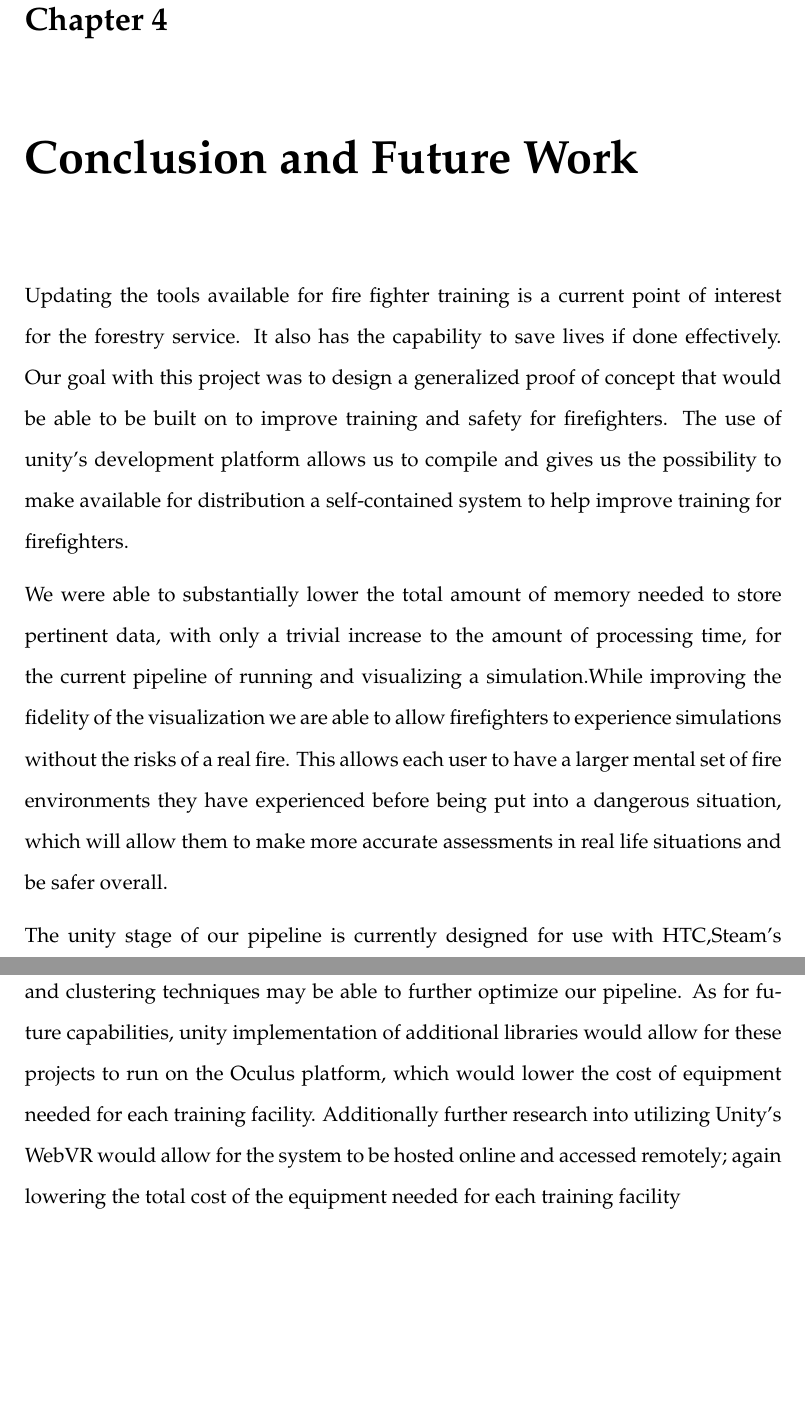
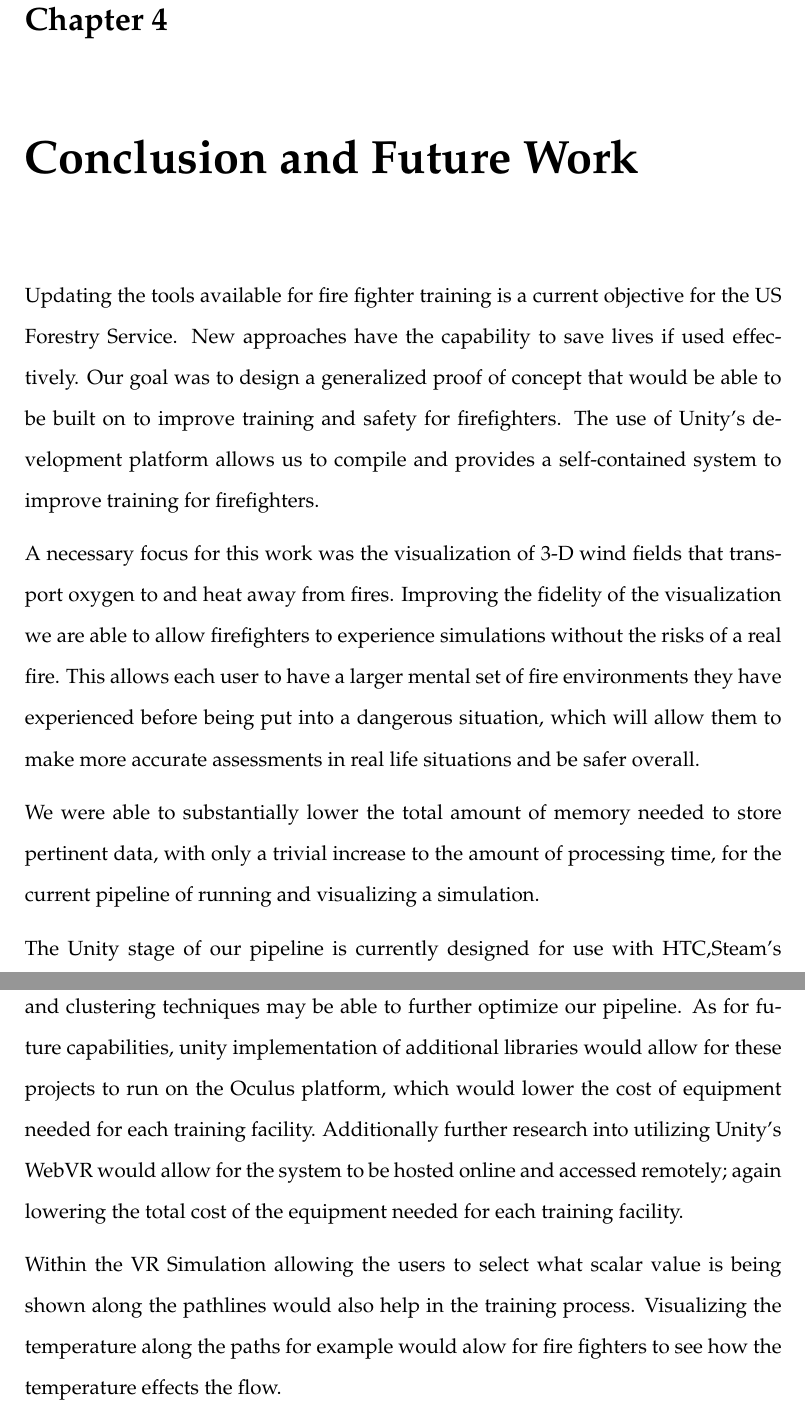
Before and after one commit to tjschweitzer/Masters-Thesis, a LaTeX thesis (main.tex, which reads Chapters/Conclusion.tex): two parts of pages 23 and 24 of 25, joined at a grey line, cut so that both start at the same text, the shorter picture padded with empty space. Compiled offline with pdfLaTeX.

Commit message:
Base Edits Done

```diff
--- a/Chapters/Conclusion.tex
+++ b/Chapters/Conclusion.tex
@@ -4,7 +4,10 @@
 
 \label{Chapter4} % Change X to a consecutive number; for referencing this chapter elsewhere, use \ref{ChapterX}
 
-Updating the tools available for fire fighter training is a current point of interest for the forestry service. It also has the capability to save lives if done effectively. Our goal with this project was to design a generalized proof of concept that would be able to be built on to improve training and safety for firefighters. The use of unity’s development platform allows us to compile and gives us the possibility to make available for distribution a self-contained system to help improve training for firefighters. \par
-We were able to substantially lower the total amount of memory needed to store pertinent data, with only a trivial increase to the amount of processing time, for the current pipeline of running and visualizing a simulation.While  improving the fidelity of the visualization we are able to allow firefighters to experience simulations without the risks of a real fire. This allows  each user to have a larger mental set of fire environments they have experienced before being put into a dangerous situation, which will allow them to make more accurate assessments in real life situations and be safer overall. \par
-The unity stage of our pipeline is currently designed for use with HTC,Steam’s HMD, or no headset. A separate version of the system could be compatible with other brands of HMD with minimal changes to the configuration, further research into this would be needed. \par
-In the future, further research into improving or implementing new thresholding and clustering techniques may be able to further optimize our pipeline. As for future capabilities, unity implementation of additional libraries would allow for these projects to run on the Oculus platform, which would lower the cost of equipment needed for each training facility. Additionally further research into utilizing Unity’s WebVR would allow for the system to be hosted online and accessed remotely; again lowering the total cost of the equipment needed for each training facility
+Updating the tools available for fire fighter training is a current objective for the US Forestry Service. New approaches have the capability to save lives if used effectively. Our goal was to design a generalized proof of concept that would be able to be built on to improve training and safety for firefighters. The use of Unity’s development platform allows us to compile and provides a self-contained system to improve training for firefighters. \par
+A necessary focus for this work was the visualization of 3-D wind fields that transport oxygen to and heat away from fires. Improving the fidelity of the visualization we are able to allow firefighters to experience simulations without the risks of a real fire. This allows  each user to have a larger mental set of fire environments they have experienced before being put into a dangerous situation, which will allow them to make more accurate assessments in real life situations and be safer overall. \par
+We were able to substantially lower the total amount of memory needed to store pertinent data, with only a trivial increase to the amount of processing time, for the current pipeline of running and visualizing a simulation. \par
+The Unity stage of our pipeline is currently designed for use with HTC,Steam’s HMD, or no headset. A separate version of the system could be compatible with other brands of HMD with minimal changes to the configuration, further research into this would be needed. \par
+In the future, further research into improving or implementing new thresholding and clustering techniques may be able to further optimize our pipeline. As for future capabilities, unity implementation of additional libraries would allow for these projects to run on the Oculus platform, which would lower the cost of equipment needed for each training facility. Additionally further research into utilizing Unity’s WebVR would allow for the system to be hosted online and accessed remotely; again lowering the total cost of the equipment needed for each training facility.\par
+
+Within the VR Simulation allowing the users to select what scalar value is being shown along the pathlines would also help in the training process. Visualizing the temperature along the paths for example would alow for fire fighters to see how the temperature  effects the flow.
```
Also changed, not shown: Chapters/Results.tex (+5 -5 lines).
